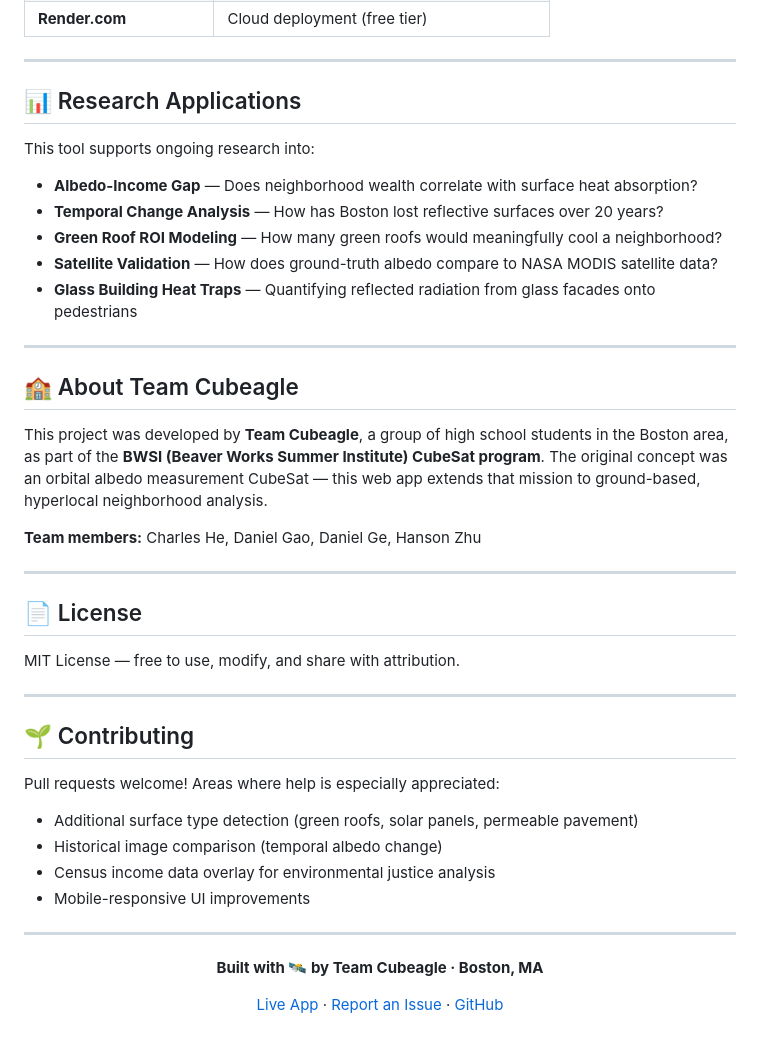
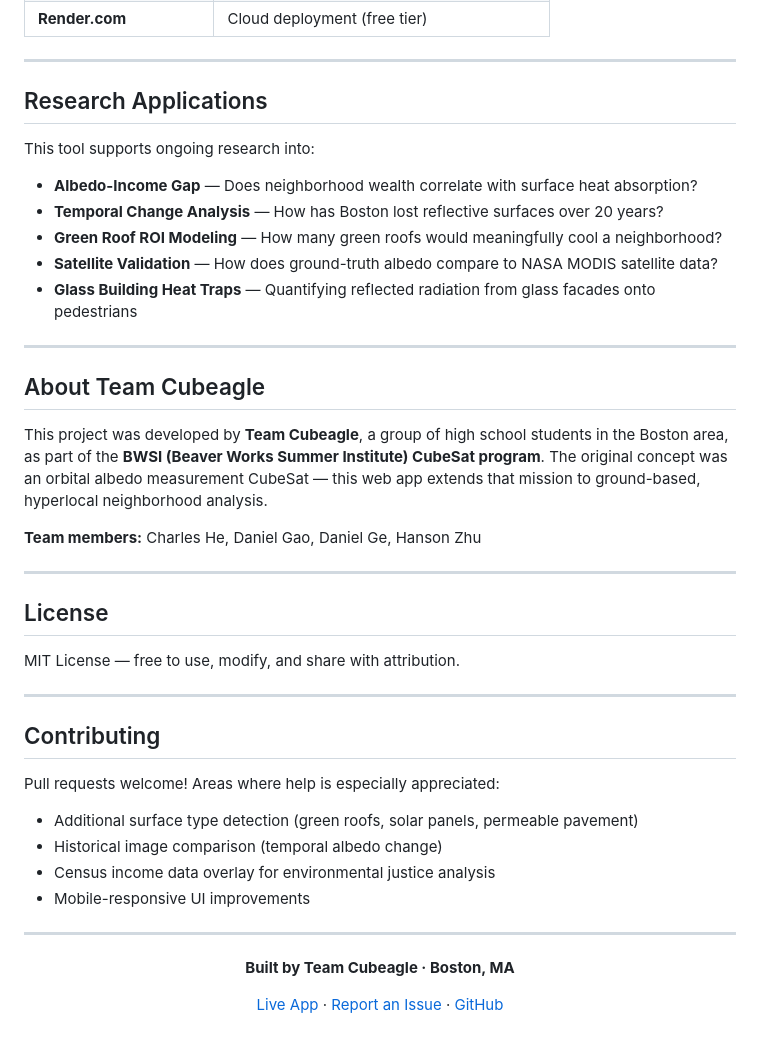
Before and after one commit to danielge27/albedo-mapper, a Markdown page: README.md, the part around one of its changes. Drawn GitHub-style.

Commit message:
Fix formatting and update README sections

```diff
--- a/README.md
+++ b/README.md
@@ -158,7 +158,7 @@ albedo-mapper/
 
 ---
 
-## 📊 Research Applications
+##  Research Applications
 
 This tool supports ongoing research into:
 
@@ -170,7 +170,7 @@ This tool supports ongoing research into:
 
 ---
 
-## 🏫 About Team Cubeagle
+##  About Team Cubeagle
 
 This project was developed by **Team Cubeagle**, a group of high school students in the Boston area, as part of the **BWSI (Beaver Works Summer Institute) CubeSat program**. The original concept was an orbital albedo measurement CubeSat — this web app extends that mission to ground-based, hyperlocal neighborhood analysis.
 
@@ -178,13 +178,13 @@ This project was developed by **Team Cubeagle**, a group of high school students
 
 ---
 
-## 📄 License
+##  License
 
 MIT License — free to use, modify, and share with attribution.
 
 ---
 
-## 🌱 Contributing
+##  Contributing
 
 Pull requests welcome! Areas where help is especially appreciated:
 - Additional surface type detection (green roofs, solar panels, permeable pavement)
@@ -196,7 +196,7 @@ Pull requests welcome! Areas where help is especially appreciated:
 
 <div align="center">
 
-**Built with 🛰️ by Team Cubeagle · Boston, MA**
+**Built by Team Cubeagle · Boston, MA**
 
 [Live App](https://albedo-mapper.onrender.com) · [Report an Issue](https://github.com/danielge27/albedo-mapper/issues) · [GitHub](https://github.com/danielge27/albedo-mapper)
 
```
Also changed, not shown: other parts of README.md (+15 -15 lines).
